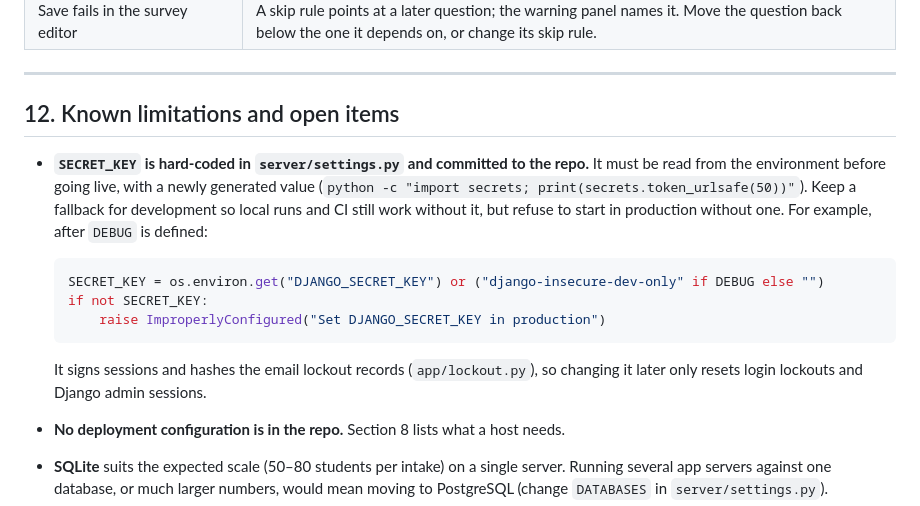
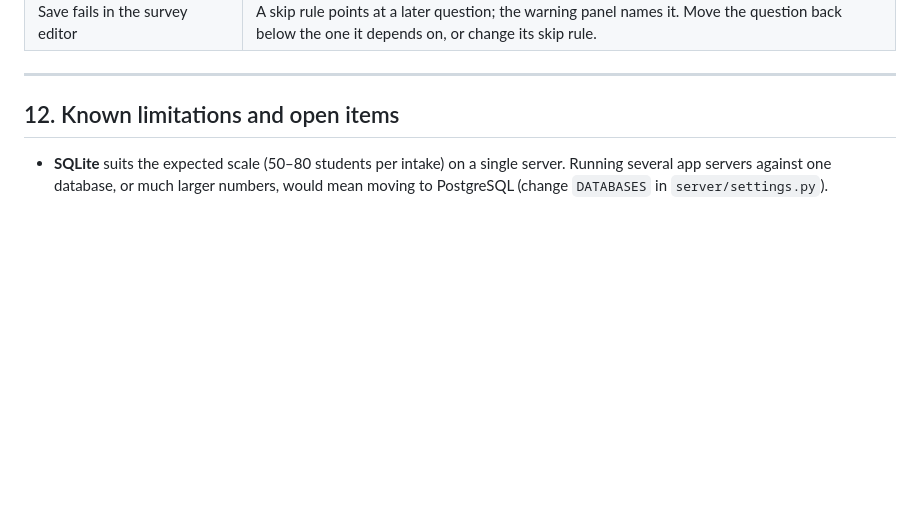
Before and after one commit to KKatariah/rcswa-mindfulness, a Markdown page: README.md, the part around the change. GitHub-like rendering; blank space fills up the shorter version.

Commit message:
Update README to remove sensitive information warnings
Removed hard-coded SECRET_KEY warning and deployment configuration notes from the README.

````diff
--- a/README.md
+++ b/README.md
@@ -529,17 +529,6 @@ The repo doesn't include deployment configuration (no Dockerfile or server confi
 
 ## 12. Known limitations and open items
 
-- **`SECRET_KEY` is hard-coded in `server/settings.py` and committed to the repo.** It must be read from the environment before going live, with a newly generated value (`python -c "import secrets; print(secrets.token_urlsafe(50))"`). Keep a fallback for development so local runs and CI still work without it, but refuse to start in production without one. For example, after `DEBUG` is defined:
-
-  ```python
-  SECRET_KEY = os.environ.get("DJANGO_SECRET_KEY") or ("django-insecure-dev-only" if DEBUG else "")
-  if not SECRET_KEY:
-      raise ImproperlyConfigured("Set DJANGO_SECRET_KEY in production")
-  ```
-
-  It signs sessions and hashes the email lockout records (`app/lockout.py`), so changing it later only resets login lockouts and Django admin sessions.
-
-- **No deployment configuration is in the repo.** Section 8 lists what a host needs.
 - **SQLite** suits the expected scale (50–80 students per intake) on a single server. Running several app servers against one database, or much larger numbers, would mean moving to PostgreSQL (change `DATABASES` in `server/settings.py`).
 - **Content-update notifications are sent from a daemon thread.** A web server restart while a batch is in flight silently drops the remaining sends, with no retry. This is acceptable at the current scale; if reliability requirements increase, replace the thread with a persistent task queue (e.g. Celery + Redis). Daily reminders are not affected: `send_due_reminders` is cron-driven and only `status=SENT` entries prevent re-delivery, so users left with a `status=FAILED` entry after a restart are retried on the next hourly run.
 - **Push notifications depend on the browser.** On iPhone, web push only works after the student adds the site to their Home Screen (iOS 16.4 or later).
````
